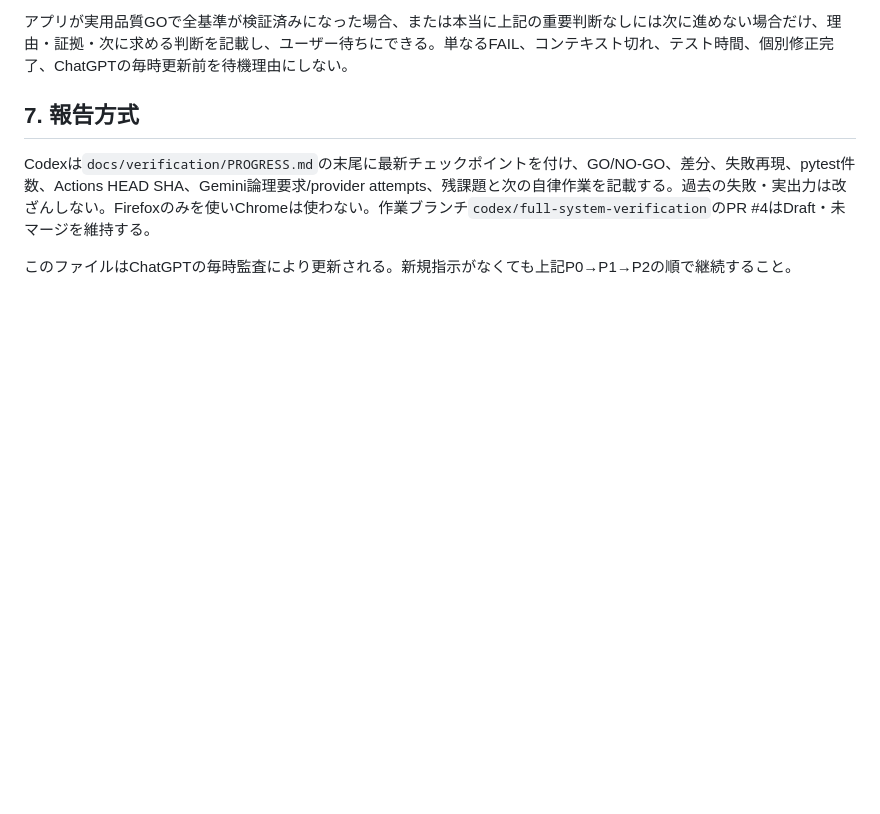
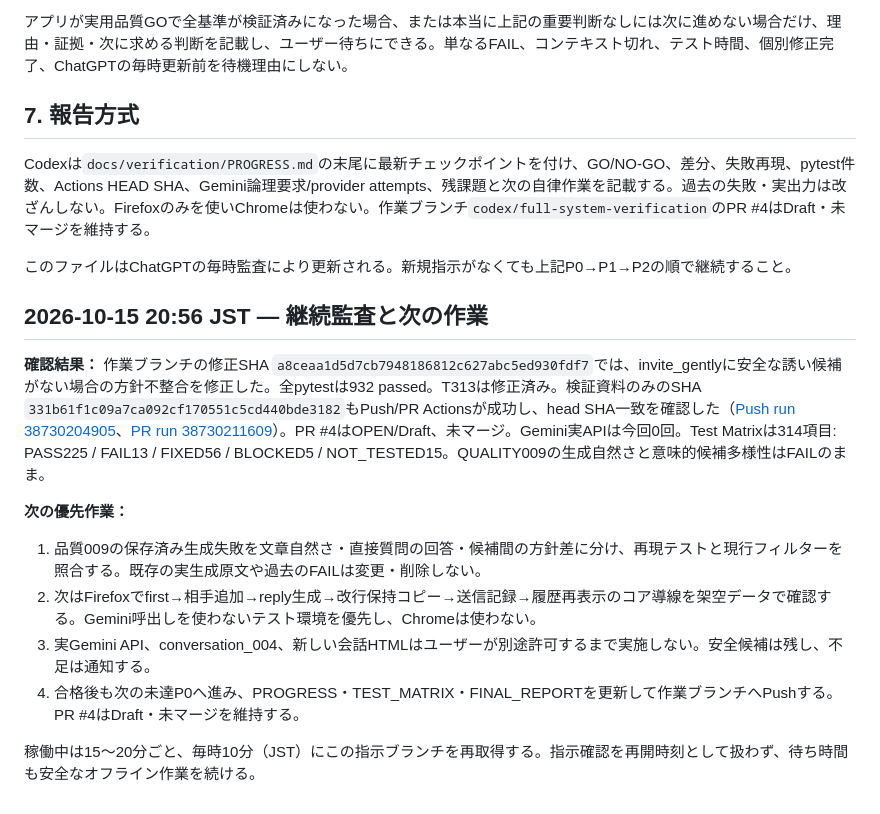
Before and after one commit to kenkyu0909/aichatapp, a Markdown page: docs/verification/CODEX_CONTINUOUS_DIRECTIVE.md, the part around the change. Drawn GitHub-style; blank space fills up the shorter version.

Commit message:
docs: update continuous verification priorities

```diff
--- a/docs/verification/CODEX_CONTINUOUS_DIRECTIVE.md
+++ b/docs/verification/CODEX_CONTINUOUS_DIRECTIVE.md
@@ -147,3 +147,15 @@ API上限・課金・機密・環境停止等の制約は必ず守る。実API
 Codexは`docs/verification/PROGRESS.md`の末尾に最新チェックポイントを付け、GO/NO-GO、差分、失敗再現、pytest件数、Actions HEAD SHA、Gemini論理要求/provider attempts、残課題と次の自律作業を記載する。過去の失敗・実出力は改ざんしない。Firefoxのみを使いChromeは使わない。作業ブランチ`codex/full-system-verification`のPR #4はDraft・未マージを維持する。
 
 このファイルはChatGPTの毎時監査により更新される。新規指示がなくても上記P0→P1→P2の順で継続すること。
+
+## 2026-10-15 20:56 JST — 継続監査と次の作業
+
+**確認結果：** 作業ブランチの修正SHA `a8ceaa1d5d7cb7948186812c627abc5ed930fdf7`では、invite_gentlyに安全な誘い候補がない場合の方針不整合を修正した。全pytestは932 passed。T313は修正済み。検証資料のみのSHA `331b61f1c09a7ca092cf170551c5cd440bde3182`もPush/PR Actionsが成功し、head SHA一致を確認した（[Push run 38730204905](https://github.com/kenkyu0909/aichatapp/actions/runs/38730204905)、[PR run 38730211609](https://github.com/kenkyu0909/aichatapp/actions/runs/38730211609)）。PR #4はOPEN/Draft、未マージ。Gemini実APIは今回0回。Test Matrixは314項目: PASS225 / FAIL13 / FIXED56 / BLOCKED5 / NOT_TESTED15。QUALITY009の生成自然さと意味的候補多様性はFAILのまま。
+
+**次の優先作業：**
+1. 品質009の保存済み生成失敗を文章自然さ・直接質問の回答・候補間の方針差に分け、再現テストと現行フィルターを照合する。既存の実生成原文や過去のFAILは変更・削除しない。
+2. 次はFirefoxでfirst→相手追加→reply生成→改行保持コピー→送信記録→履歴再表示のコア導線を架空データで確認する。Gemini呼出しを使わないテスト環境を優先し、Chromeは使わない。
+3. 実Gemini API、conversation_004、新しい会話HTMLはユーザーが別途許可するまで実施しない。安全候補は残し、不足は通知する。
+4. 合格後も次の未達P0へ進み、PROGRESS・TEST_MATRIX・FINAL_REPORTを更新して作業ブランチへPushする。PR #4はDraft・未マージを維持する。
+
+稼働中は15〜20分ごと、毎時10分（JST）にこの指示ブランチを再取得する。指示確認を再開時刻として扱わず、待ち時間も安全なオフライン作業を続ける。
```
